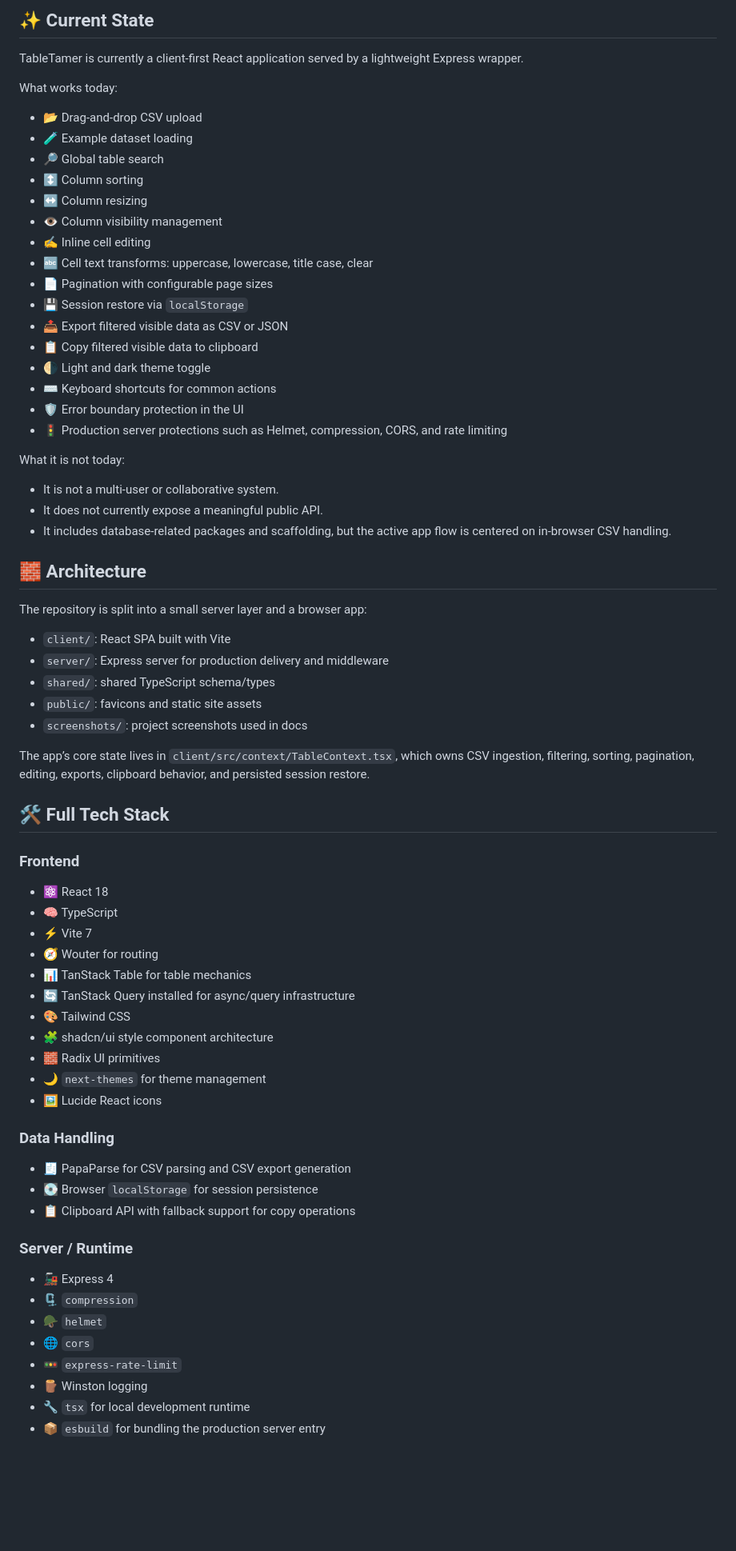
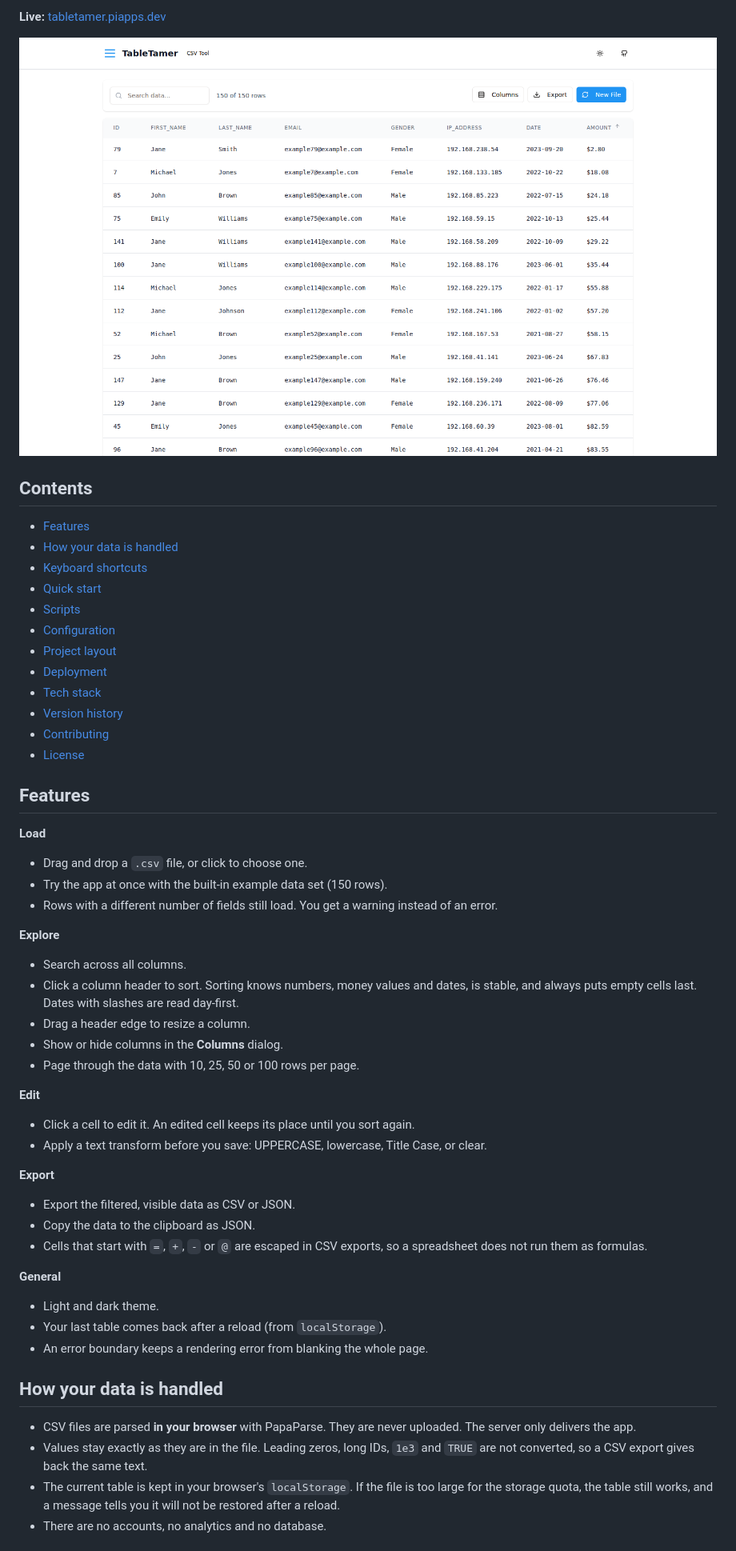
Before and after one commit to hexawulf/tabletamer, a Markdown page: README.md, the part around one of its changes. Shown at 80% size. Drawn GitHub-style; pictures changed too: screenshots/tabletamer.png; blank space fills up the shorter version.

```diff
--- a/README.md
+++ b/README.md
@@ -6,75 +13,60 @@ TableTamer is a polished CSV workbench for the browser. Drop in a CSV file and i
 
-## ✨ Current State
+**Live:** [tabletamer.piapps.dev](https://tabletamer.piapps.dev)
 
-TableTamer is currently a client-first React application served by a lightweight Express wrapper.
+![TableTamer with the example data set, sorted by amount](screenshots/tabletamer.png)
 
-What works today:
+## Contents
 
-- 📂 Drag-and-drop CSV upload
-- 🧪 Example dataset loading
-- 🔎 Global table search
-- ↕️ Column sorting
-- ↔️ Column resizing
-- 👁️ Column visibility management
-- ✍️ Inline cell editing
-- 🔤 Cell text transforms: uppercase, lowercase, title case, clear
-- 📄 Pagination with configurable page sizes
-- 💾 Session restore via `localStorage`
-- 📤 Export filtered visible data as CSV or JSON
-- 📋 Copy filtered visible data to clipboard
-- 🌗 Light and dark theme toggle
-- ⌨️ Keyboard shortcuts for common actions
-- 🛡️ Error boundary protection in the UI
-- 🚦 Production server protections such as Helmet, compression, CORS, and rate limiting
+- [Features](#features)
+- [How your data is handled](#how-your-data-is-handled)
+- [Keyboard shortcuts](#keyboard-shortcuts)
+- [Quick start](#quick-start)
+- [Scripts](#scripts)
+- [Configuration](#configuration)
+- [Project layout](#project-layout)
+- [Deployment](#deployment)
+- [Tech stack](#tech-stack)
+- [Version history](#version-history)
+- [Contributing](#contributing)
+- [License](#license)
 
-What it is not today:
+## Features
 
-- It is not a multi-user or collaborative system.
-- It does not currently expose a meaningful public API.
-- It includes database-related packages and scaffolding, but the active app flow is centered on in-browser CSV handling.
+**Load**
 
-## 🧱 Architecture
+- Drag and drop a `.csv` file, or click to choose one.
+- Try the app at once with the built-in example data set (150 rows).
+- Rows with a different number of fields still load. You get a warning instead of an error.
 
-The repository is split into a small server layer and a browser app:
+**Explore**
 
-- `client/`: React SPA built with Vite
-- `server/`: Express server for production delivery and middleware
-- `shared/`: shared TypeScript schema/types
-- `public/`: favicons and static site assets
-- `screenshots/`: project screenshots used in docs
+- Search across all columns.
+- Click a column header to sort. Sorting knows numbers, money values and dates, is stable, and always puts empty cells last. Dates with slashes are read day-first.
+- Drag a header edge to resize a column.
+- Show or hide columns in the **Columns** dialog.
+- Page through the data with 10, 25, 50 or 100 rows per page.
 
-The app’s core state lives in `client/src/context/TableContext.tsx`, which owns CSV ingestion, filtering, sorting, pagination, editing, exports, clipboard behavior, and persisted session restore.
+**Edit**
 
-## 🛠️ Full Tech Stack
+- Click a cell to edit it. An edited cell keeps its place until you sort again.
+- Apply a text transform before you save: UPPERCASE, lowercase, Title Case, or clear.
 
-### Frontend
+**Export**
 
-- ⚛️ React 18
-- 🧠 TypeScript
-- ⚡ Vite 7
-- 🧭 Wouter for routing
-- 📊 TanStack Table for table mechanics
-- 🔄 TanStack Query installed for async/query infrastructure
-- 🎨 Tailwind CSS
-- 🧩 shadcn/ui style component architecture
-- 🧱 Radix UI primitives
-- 🌙 `next-themes` for theme management
-- 🖼️ Lucide React icons
+- Export the filtered, visible data as CSV or JSON.
+- Copy the data to the clipboard as JSON.
+- Cells that start with `=`, `+`, `-` or `@` are escaped in CSV exports, so a spreadsheet does not run them as formulas.
 
-### Data Handling
+**General**
 
-- 🧾 PapaParse for CSV parsing and CSV export generation
-- 💽 Browser `localStorage` for session persistence
-- 📋 Clipboard API with fallback support for copy operations
+- Light and dark theme.
+- Your last table comes back after a reload (from `localStorage`).
+- An error boundary keeps a rendering error from blanking the whole page.
 
-### Server / Runtime
+## How your data is handled
 
-- 🚂 Express 4
-- 🗜️ `compression`
-- 🪖 `helmet`
-- 🌐 `cors`
-- 🚥 `express-rate-limit`
-- 🪵 Winston logging
-- 🔧 `tsx` for local development runtime
-- 📦 `esbuild` for bundling the production server entry
+- CSV files are parsed **in your browser** with PapaParse. They are never uploaded. The server only delivers the app.
+- Values stay exactly as they are in the file. Leading zeros, long IDs, `1e3` and `TRUE` are not converted, so a CSV export gives back the same text.
+- The current table is kept in your browser's `localStorage`. If the file is too large for the storage quota, the table still works, and a message tells you it will not be restored after a reload.
+- There are no accounts, no analytics and no database.
 
```
Also changed, not shown: other parts of README.md (+100 -125 lines), CHANGELOG.md (+1 -1 lines), 1 other file.
